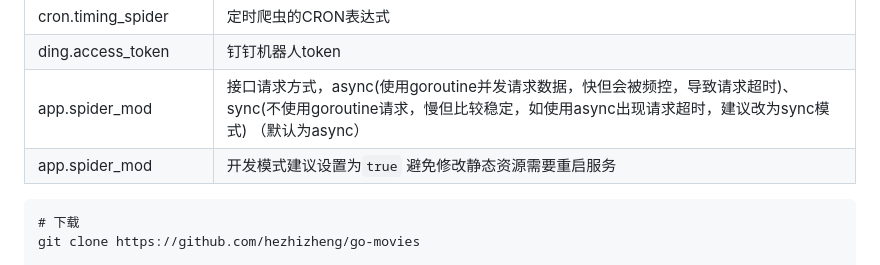
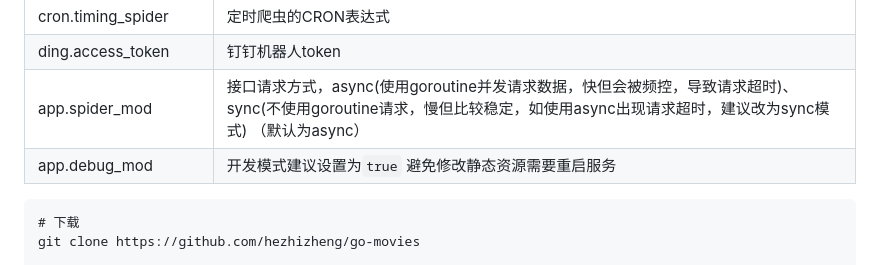
Before and after one commit to hezhizheng/go-movies, a Markdown page: readme.md, the part around the change. Rendered like a GitHub page.

````diff
--- a/readme.md
+++ b/readme.md
@@ -89,7 +89,7 @@
 | cron.timing_spider  | 定时爬虫的CRON表达式                   |
 | ding.access_token   | 钉钉机器人token                        |
 | app.spider_mod      | 接口请求方式，async(使用goroutine并发请求数据，快但会被频控，导致请求超时)、sync(不使用goroutine请求，慢但比较稳定，如使用async出现请求超时，建议改为sync模式) （默认为async） |
-| app.spider_mod      | 开发模式建议设置为`true` 避免修改静态资源需要重启服务 |
+| app.debug_mod       | 开发模式建议设置为`true` 避免修改静态资源需要重启服务 |
 
 ```
 # 下载
````
